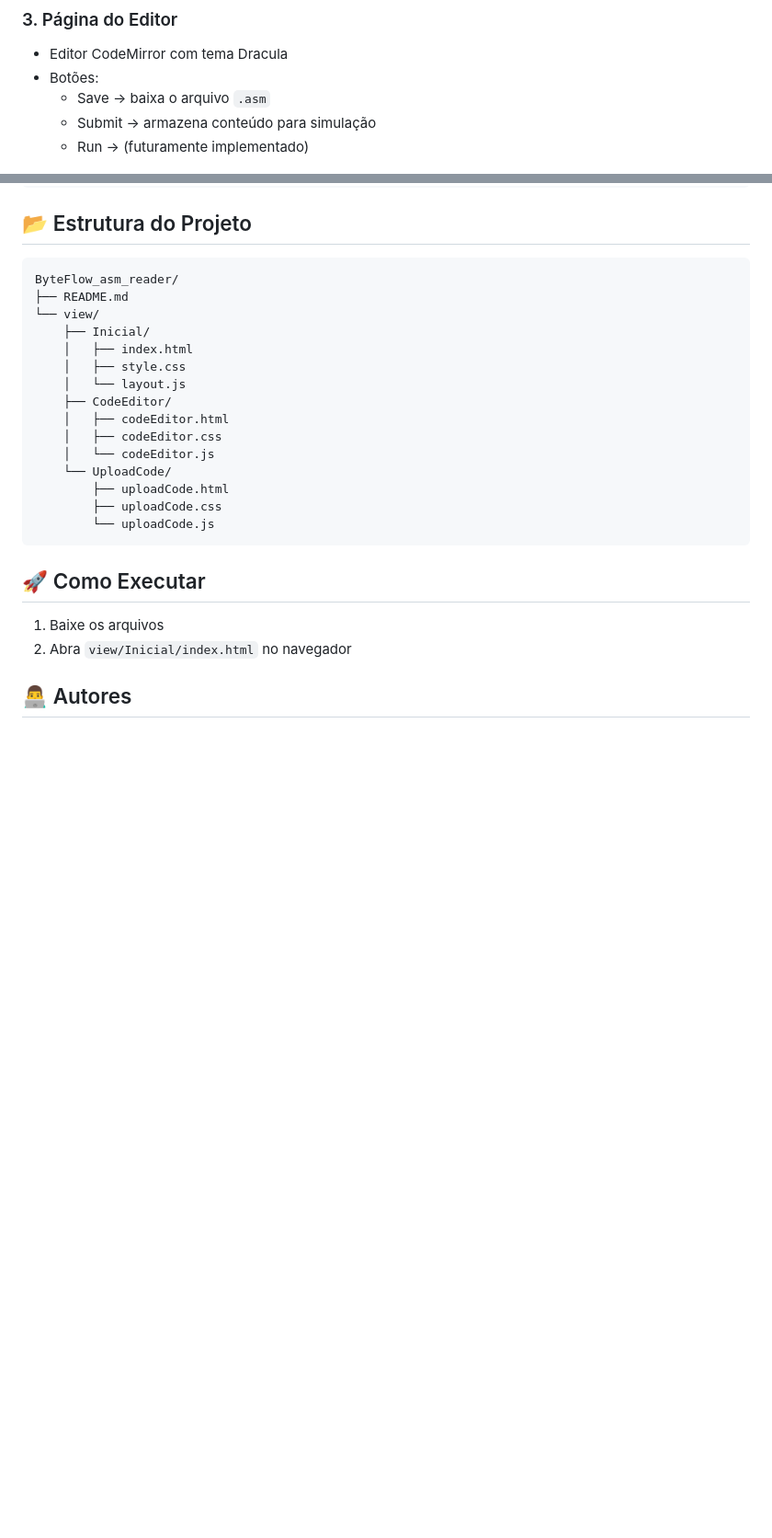
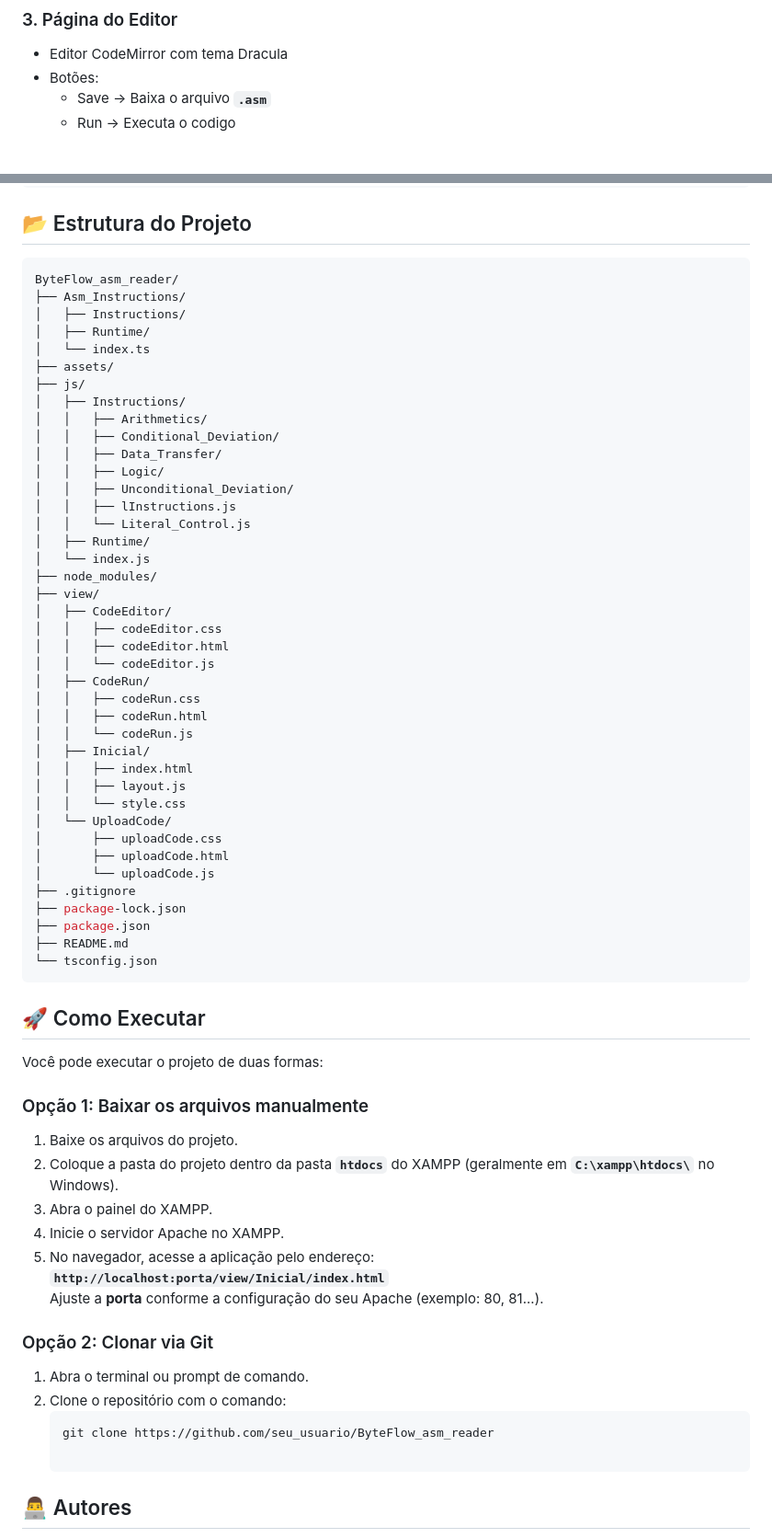
Before and after one commit to AlexandreComp456890/ByteFlow_asm_reader, a Markdown page: README.md, 2 parts joined by grey strips. Shown at 92% size. Rendered like a GitHub page; blank space fills up the shorter version.

````diff
--- a/README.md
+++ b/README.md
@@ -81,7 +82,6 @@ O ByteFlow é uma aplicação voltada ao ensino da linguagem Assembly MIPS, ofer
 
 - Editor CodeMirror com tema Dracula
 - Botões:
-  - Save → baixa o arquivo `.asm`
-  - Submit → armazena conteúdo para simulação
-  - Run → (futuramente implementado)
+  - Save → Baixa o arquivo **`.asm`**
+  - Run → Executa o codigo
 <img src="assets/Editor.png" alt="Logo do Projeto" width="1000"/>
@@ -128,26 +145,67 @@ O ByteFlow é uma aplicação voltada ao ensino da linguagem Assembly MIPS, ofer
 
 ```bash
 ByteFlow_asm_reader/
+├── Asm_Instructions/
+│   ├── Instructions/
+│   ├── Runtime/
+│   └── index.ts
+├── assets/
+├── js/
+│   ├── Instructions/
+│   │   ├── Arithmetics/
+│   │   ├── Conditional_Deviation/
+│   │   ├── Data_Transfer/
+│   │   ├── Logic/
+│   │   ├── Unconditional_Deviation/
+│   │   ├── lInstructions.js
+│   │   └── Literal_Control.js
+│   ├── Runtime/
+│   └── index.js
+├── node_modules/
+├── view/
+│   ├── CodeEditor/
+│   │   ├── codeEditor.css
+│   │   ├── codeEditor.html
+│   │   └── codeEditor.js
+│   ├── CodeRun/
+│   │   ├── codeRun.css
+│   │   ├── codeRun.html
+│   │   └── codeRun.js
+│   ├── Inicial/
+│   │   ├── index.html
+│   │   ├── layout.js
+│   │   └── style.css
+│   └── UploadCode/
+│       ├── uploadCode.css
+│       ├── uploadCode.html
+│       └── uploadCode.js
+├── .gitignore
+├── package-lock.json
+├── package.json
 ├── README.md
-└── view/
-    ├── Inicial/
-    │   ├── index.html
-    │   ├── style.css
-    │   └── layout.js
-    ├── CodeEditor/
-    │   ├── codeEditor.html
-    │   ├── codeEditor.css
-    │   └── codeEditor.js
-    └── UploadCode/
-        ├── uploadCode.html
-        ├── uploadCode.css
-        └── uploadCode.js
+└── tsconfig.json
 ```
 
 ## 🚀 Como Executar
 
-1. Baixe os arquivos
-2. Abra `view/Inicial/index.html` no navegador
+Você pode executar o projeto de duas formas:
+
+### Opção 1: Baixar os arquivos manualmente
+1. Baixe os arquivos do projeto.
+2. Coloque a pasta do projeto dentro da pasta **`htdocs`** do XAMPP (geralmente em **`C:\xampp\htdocs\`** no Windows).
+3. Abra o painel do XAMPP.
+4. Inicie o servidor Apache no XAMPP.
+5. No navegador, acesse a aplicação pelo endereço:
+   **`http://localhost:porta/view/Inicial/index.html`**
+   Ajuste a **porta** conforme a configuração do seu Apache (exemplo: 80, 81...).
+
+
+### Opção 2: Clonar via Git
+
+1. Abra o terminal ou prompt de comando.
+2. Clone o repositório com o comando:
+   ```bash
+   git clone https://github.com/seu_usuario/ByteFlow_asm_reader
 
 ## 👨‍💻 Autores
 
````
Also changed, not shown: other parts of README.md (+33 -15 lines).
